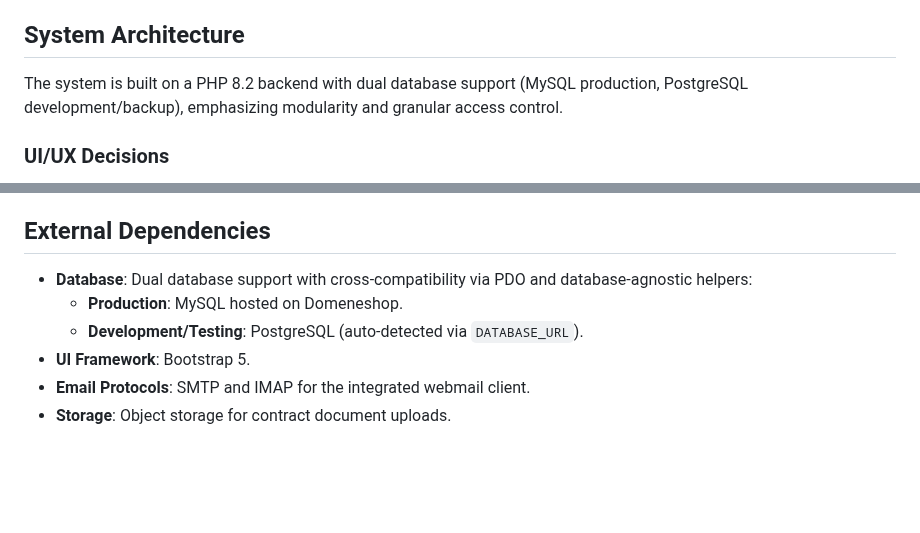
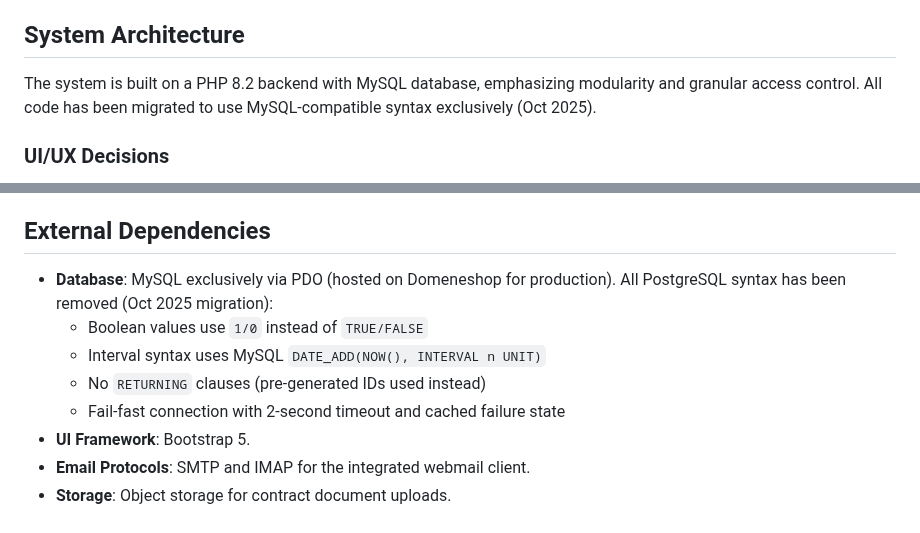
Before and after one commit to salesmanno/Super-Panel, a Markdown page: replit.md, 2 parts joined by grey strips. Drawn GitHub-style; blank space fills up the shorter version.

Commit message:
Update system to use MySQL exclusively and remove PostgreSQL dependencies
Migrate system architecture to exclusively use MySQL database, removing all PostgreSQL syntax and dependencies, including adjustments for boolean values, interval syntax, and RETURNING clauses.

Replit-Commit-Author: Agent
Replit-Commit-Session-Id: 8da9b6d9-4659-4ced-9912-fd2082e75a78
Replit-Commit-Checkpoint-Type: full_checkpoint
Replit-Commit-Screenshot-Url: https://storage.googleapis.com/screenshot-production-us-central1/c6b2a0fc-0360-42e2-8204-c8ce31e66b3f/8da9b6d9-4659-4ced-9912-fd2082e75a78/cDkYBAy

```diff
--- a/replit.md
+++ b/replit.md
@@ -14,7 +14,7 @@ The Salesman Superportal System is a comprehensive administration portal designe
 - Unlock feedback must be clear and visible (green button, countdown timer, success message)
 
 ## System Architecture
-The system is built on a PHP 8.2 backend with dual database support (MySQL production, PostgreSQL development/backup), emphasizing modularity and granular access control.
+The system is built on a PHP 8.2 backend with MySQL database, emphasizing modularity and granular access control. All code has been migrated to use MySQL-compatible syntax exclusively (Oct 2025).
 
 ### UI/UX Decisions
 The design prioritizes a clean, compact dashboard with a simple navigation header. Modules are presented as Bootstrap 5 tabs (faner). Official modules (Dashboard, Ditt Nettsted) are displayed in a dedicated tab row, while other modules (Webmail, Reservasjoner, Arrangement, etc.) are shown in a separate row below. Each module displays its specific subtabs in a dedicated row beneath the main module tabs. Subtabs use namespaced IDs (e.g., events-my, membership-plans) and JavaScript scopes content switching to the active module container. The design includes a blue hero banner and consistent use of company logos. The Dashboard header displays the company subdomain (subdomain.salesman.no) with an active/inactive status badge and company logo.
@@ -64,9 +64,11 @@ The design prioritizes a clean, compact dashboard with a simple navigation heade
 - **Output Products System**: A unified polymorphic product catalog (`output_products`) aggregates all sellable items/services from different modules, enabling cross-module marketplace functionality and unified ordering. Entries are auto-generated by `ProductCatalogService.php` during item creation.
 
 ## External Dependencies
-- **Database**: Dual database support with cross-compatibility via PDO and database-agnostic helpers:
-    - **Production**: MySQL hosted on Domeneshop.
-    - **Development/Testing**: PostgreSQL (auto-detected via `DATABASE_URL`).
+- **Database**: MySQL exclusively via PDO (hosted on Domeneshop for production). All PostgreSQL syntax has been removed (Oct 2025 migration):
+    - Boolean values use `1/0` instead of `TRUE/FALSE`
+    - Interval syntax uses MySQL `DATE_ADD(NOW(), INTERVAL n UNIT)`
+    - No `RETURNING` clauses (pre-generated IDs used instead)
+    - Fail-fast connection with 2-second timeout and cached failure state
 - **UI Framework**: Bootstrap 5.
 - **Email Protocols**: SMTP and IMAP for the integrated webmail client.
 - **Storage**: Object storage for contract document uploads.
```
